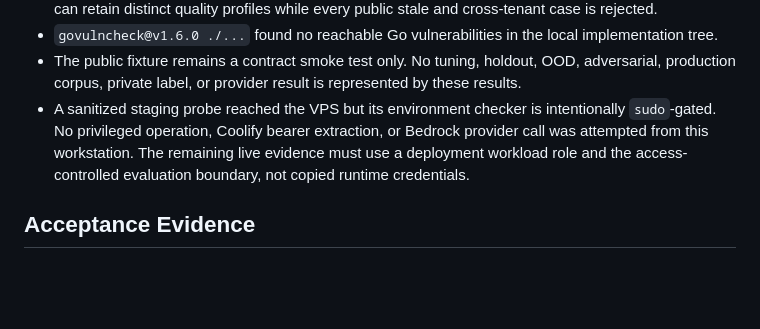
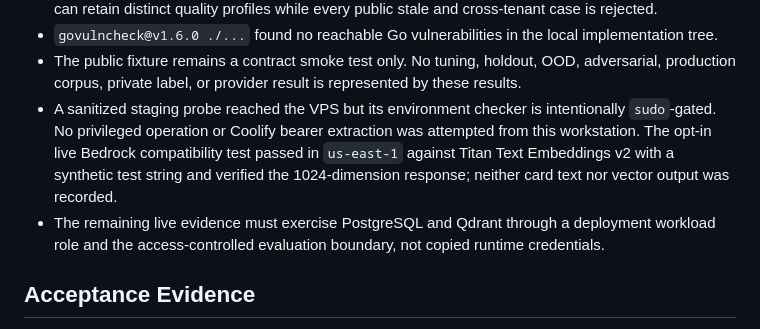
Before and after one commit to rvbernucci/forja-guide, a Markdown page: docs/04-roadmap/SPRINT_09_GOVERNED_RETRIEVAL_PLAN.md, the part around the change. GitHub-like rendering; blank space fills up the shorter version.

Commit message:
docs(retrieval): record live Bedrock compatibility

```diff
--- a/docs/04-roadmap/SPRINT_09_GOVERNED_RETRIEVAL_PLAN.md
+++ b/docs/04-roadmap/SPRINT_09_GOVERNED_RETRIEVAL_PLAN.md
@@ -232,10 +232,14 @@ It cannot authorize Sprint 10.
   OOD, adversarial, production corpus, private label, or provider result is
   represented by these results.
 - A sanitized staging probe reached the VPS but its environment checker is
-  intentionally `sudo`-gated. No privileged operation, Coolify bearer
-  extraction, or Bedrock provider call was attempted from this workstation.
-  The remaining live evidence must use a deployment workload role and the
-  access-controlled evaluation boundary, not copied runtime credentials.
+  intentionally `sudo`-gated. No privileged operation or Coolify bearer
+  extraction was attempted from this workstation. The opt-in live Bedrock
+  compatibility test passed in `us-east-1` against Titan Text Embeddings v2
+  with a synthetic test string and verified the 1024-dimension response;
+  neither card text nor vector output was recorded.
+- The remaining live evidence must exercise PostgreSQL and Qdrant through a
+  deployment workload role and the access-controlled evaluation boundary, not
+  copied runtime credentials.
 
 ## Acceptance Evidence
 
```
